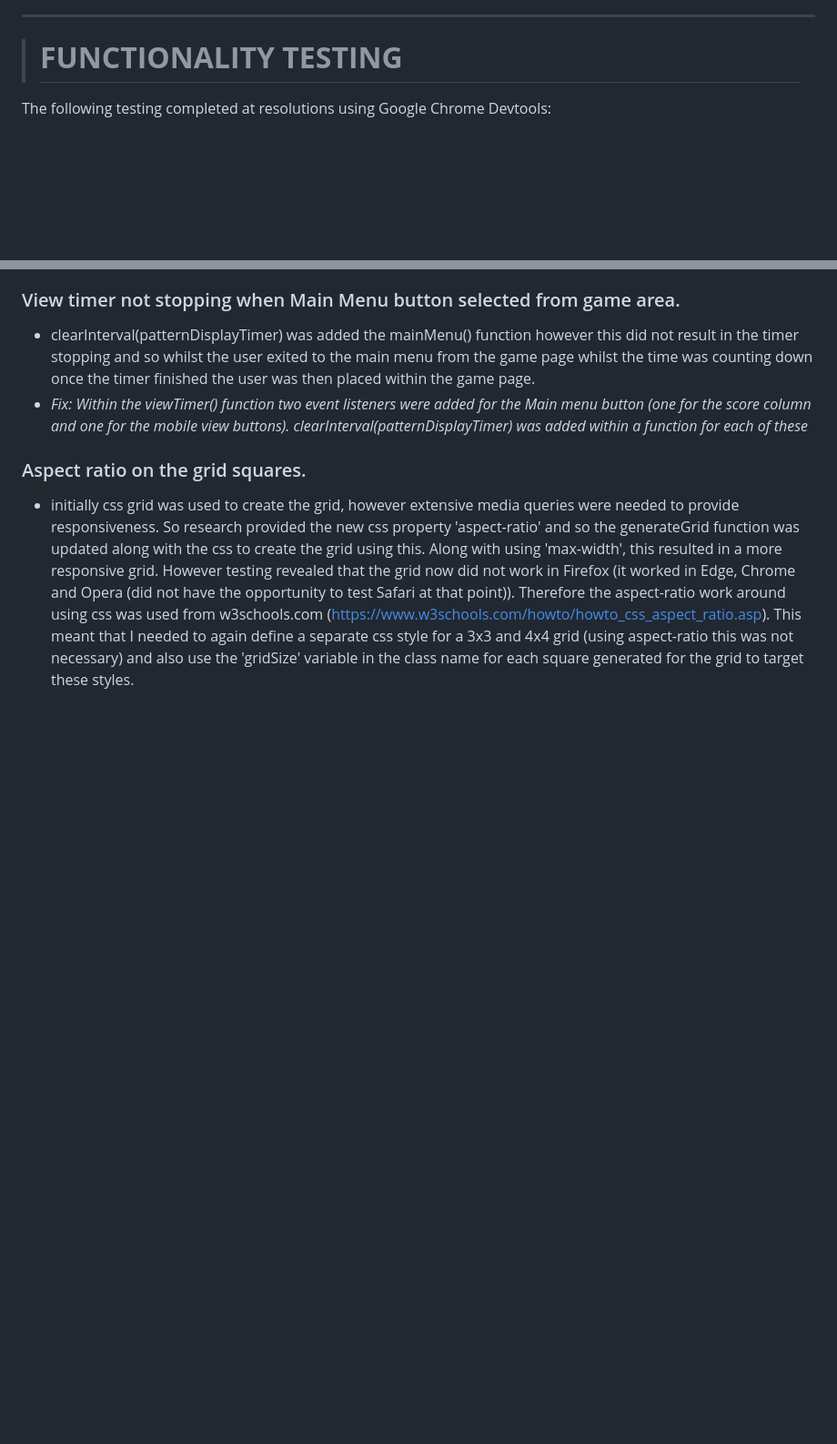
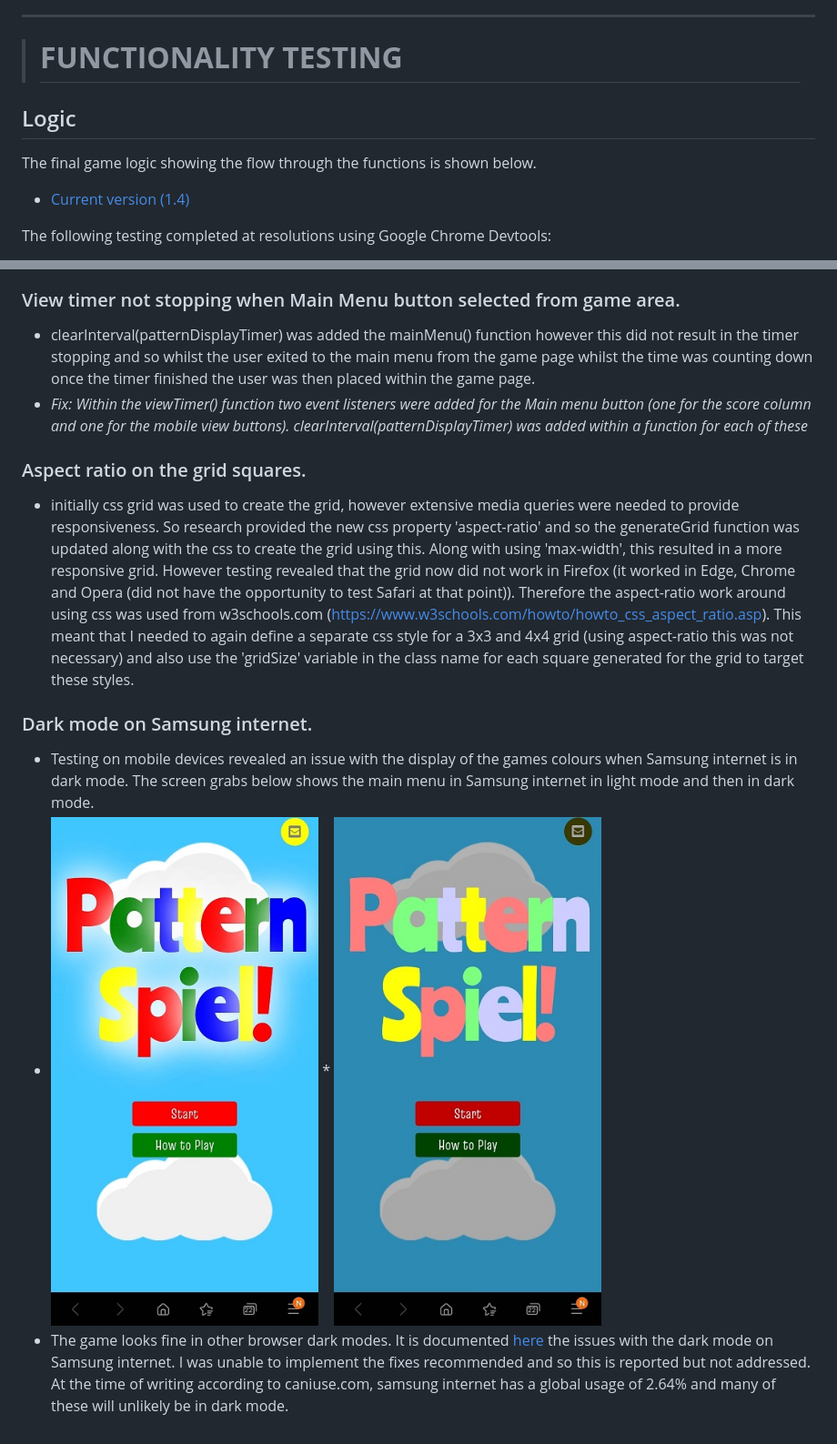
Before and after one commit to C-Undritz/Pattern-Spiel, a Markdown page: TESTING.md, 2 parts joined by grey strips. Shown: that part at 91% size. Rendered like a GitHub page; pictures changed too: assets/readme/SamsungInternet_darkmode.jpg (added), assets/readme/SamsungInternet_lightmode.jpg (added); blank space fills up the shorter version.

Commit message:
docs: added Samsung internet dark mode issue and added game logic pdf

```diff
--- a/TESTING.md
+++ b/TESTING.md
@@ -30,6 +30,10 @@ The test sheet and results can be viewed from this link:
     * Apple iPhone 5 and iPhone 8
 ---
 ># **FUNCTIONALITY TESTING**
+## Logic
+The final game logic showing the flow through the functions is shown below.
+* [Current version (1.4)](assets/readme/PatternSpiel-Logic.pdf)
+
 The following testing completed at resolutions using Google Chrome Devtools:
 * 1920 x 1080 (desktop)
 * 768 x 1024 (iPad)
@@ -345,3 +349,11 @@ revealed that the grid now did not work in Firefox (it worked in Edge, Chrome an
 test Safari at that point)).  Therefore the aspect-ratio work around using css was used from w3schools.com (https://www.w3schools.com/howto/howto_css_aspect_ratio.asp).
 This meant that I needed to again define a separate css style for a 3x3 and 4x4 grid (using aspect-ratio this was not necessary) and also
 use the 'gridSize' variable in the class name for each square generated for the grid to target these styles.
+
+### Dark mode on Samsung internet.
+* Testing on mobile devices revealed an issue with the display of the games colours when Samsung internet is in dark mode.
+The screen grabs below shows the main menu in Samsung internet in light mode and then in dark mode.
+* <img src="assets/readme/SamsungInternet_lightmode.jpg" style="margin: 0;height: 500px;"> * <img src="assets/readme/SamsungInternet_darkmode.jpg" style="margin: 0;height: 500px;">
+* The game looks fine in other browser dark modes.  It is documented [here](https://interaction.net.au/articles/samsung-internet-and-night-mode/) the issues with
+the dark mode on Samsung internet.  I was unable to implement the fixes recommended and so this is reported but not addressed.  At the time of writing
+according to caniuse.com, samsung internet has a global usage of 2.64% and many of these will unlikely be in dark mode.
```
Also changed, not shown: 1 other file.
